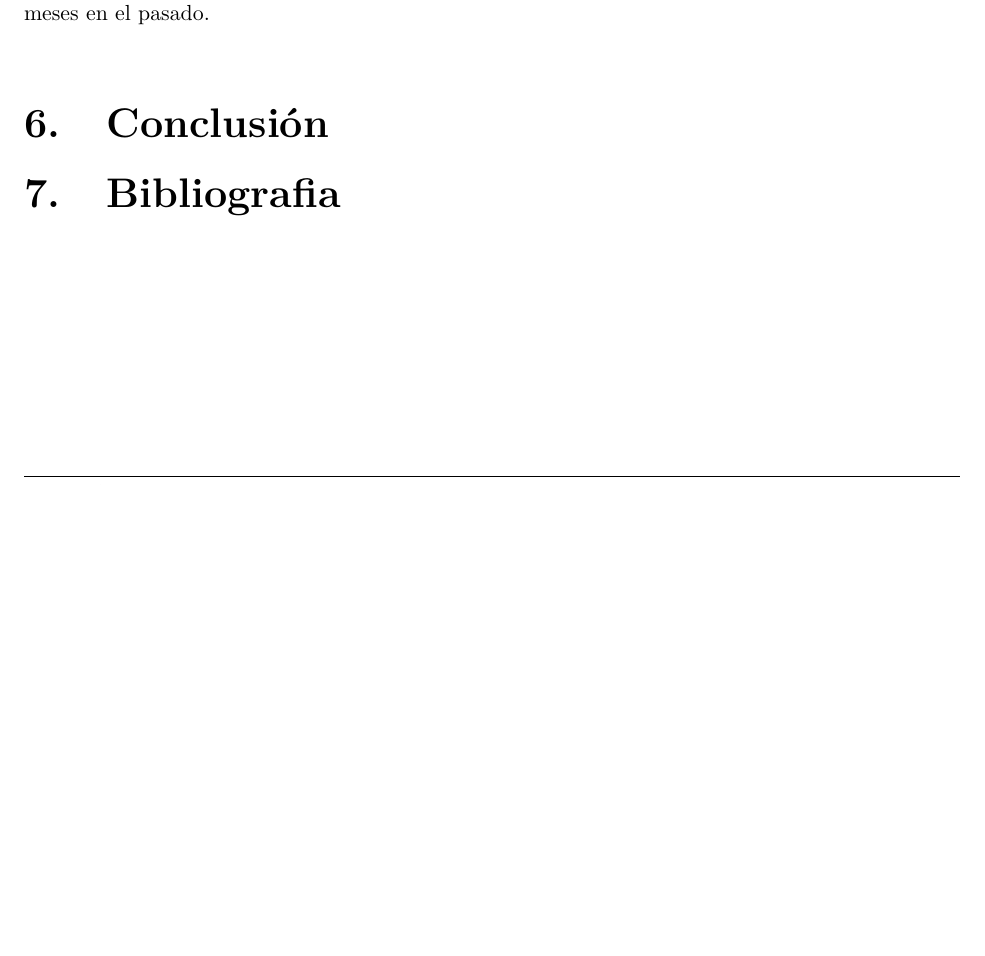
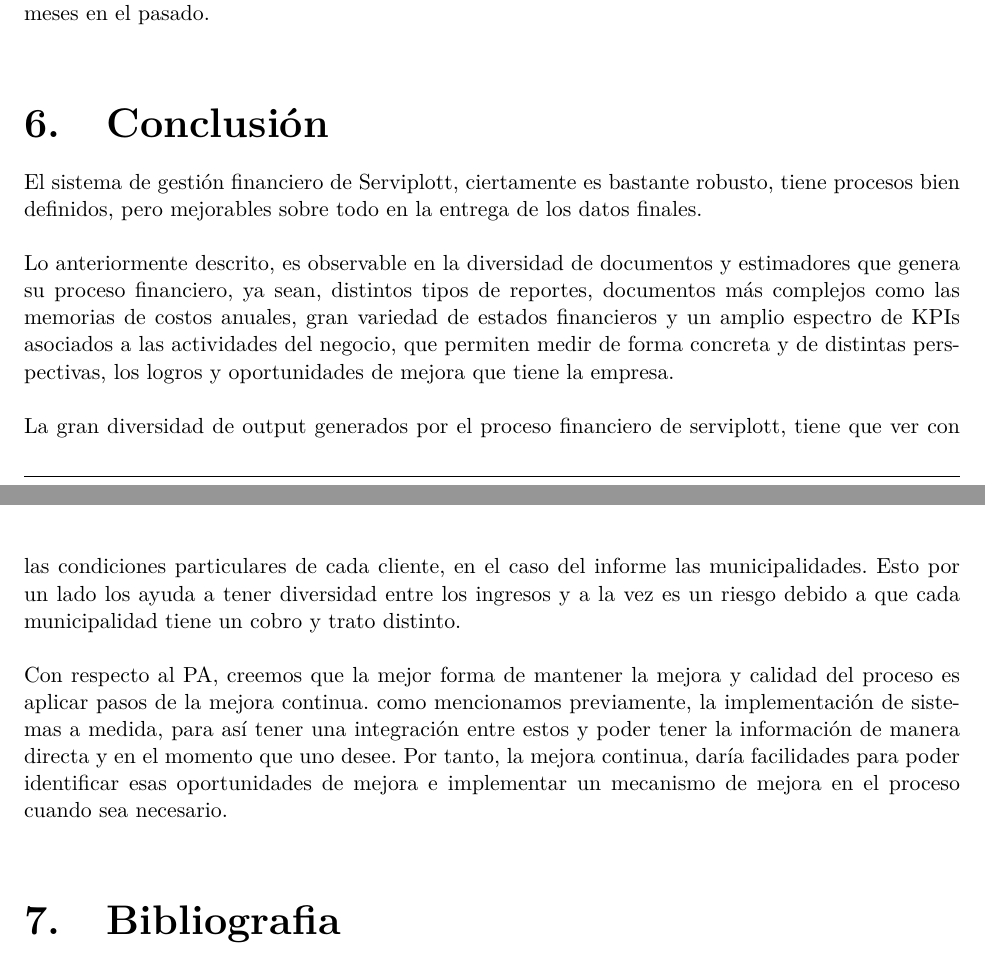
Before and after one commit to frubilarz/financiera, a LaTeX document (informe.tex, which reads financiero.tex): part of page 32 of 32 before the commit and two parts of pages 32 and 33 of 33 after it, the two joined at a grey line, cut so that both start at the same text, the shorter picture padded with empty space. Compiled offline with pdfLaTeX; a missing font is replaced by an installed copy or a similar font; a LaTeX package or settings file that is missing is left out.

Commit message:
VHF: Conclusion

```diff
--- a/financiero.tex
+++ b/financiero.tex
@@ -564,4 +564,13 @@
 	\noindent{Explicamos que se trabajará con metodología espiral debido a que cada empresa solicita servicios a los distintos procesos y levantar actividades en el mismo tiempo para todos los clientes no es viable debido a que los clientes habituales, las municipalidades, tienen particularidades por lo que se pretende llegar a una solución única en cuanto al proceso financiero, donde puedan revisar todos los clientes cuanto es lo que corresponde a su flujo financiero del mes en curso y de los distintos meses en el pasado.}\\
 
 \section{Conclusión}
+
+	\noindent{El sistema de gestión financiero de Serviplott, ciertamente es bastante robusto, tiene procesos bien definidos, pero mejorables sobre todo en la entrega de los datos finales.}\\
+
+	\noindent{Lo anteriormente descrito, es observable en la diversidad de documentos y estimadores que genera su proceso financiero, ya sean, distintos tipos de reportes, documentos más complejos como las memorias de costos anuales, gran variedad de estados financieros y un amplio espectro de KPIs asociados a las actividades del negocio, que permiten medir de forma concreta y de distintas perspectivas, los logros y oportunidades de mejora que tiene la empresa.}\\
+
+	\noindent{La gran diversidad de output generados por el proceso financiero de serviplott, tiene que ver con las condiciones particulares de cada cliente, en el caso del informe las municipalidades. Esto por un lado los ayuda a tener diversidad entre los ingresos y a la vez es un riesgo debido a que cada municipalidad tiene un cobro y trato distinto.}\\
+
+	\noindent{Con respecto  al PA, creemos que  la mejor forma de mantener la mejora y calidad del proceso es aplicar pasos de la mejora continua. como mencionamos previamente, la implementación de sistemas a medida, para así tener una integración entre estos y poder tener la información de manera directa y en el momento que uno desee. Por tanto, la mejora continua, daría facilidades para poder identificar esas oportunidades de mejora e implementar un mecanismo de mejora en el proceso cuando sea necesario.}\\
+
 \section{Bibliografia}
```
